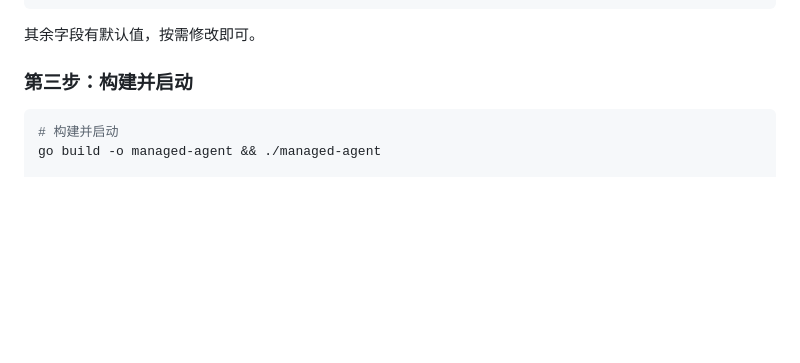
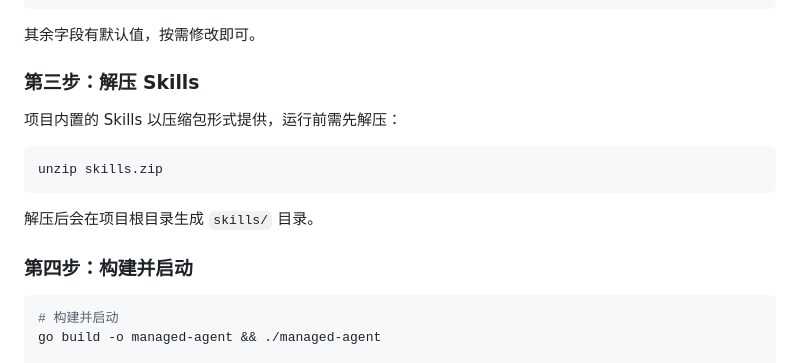
Before and after one commit to weining/managed-agent-mvp, a Markdown page: README.md, the part around the change. GitHub-like rendering; blank space fills up the shorter version.

Commit message:
chore: bootstrap project

````diff
--- a/README.md
+++ b/README.md
@@ -56,7 +56,17 @@ sandbox_id: xxxxxxxx                   # 必填：Sandbox ID
 
 其余字段有默认值，按需修改即可。
 
-### 第三步：构建并启动
+### 第三步：解压 Skills
+
+项目内置的 Skills 以压缩包形式提供，运行前需先解压：
+
+```bash
+unzip skills.zip
+```
+
+解压后会在项目根目录生成 `skills/` 目录。
+
+### 第四步：构建并启动
 
 ```bash
 # 构建并启动
````
